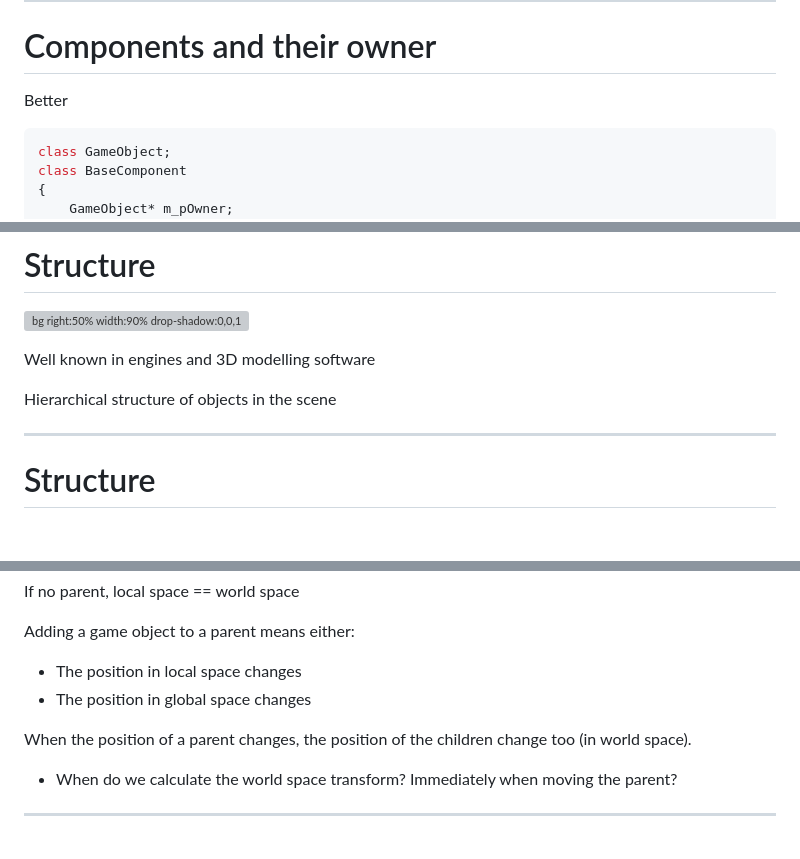
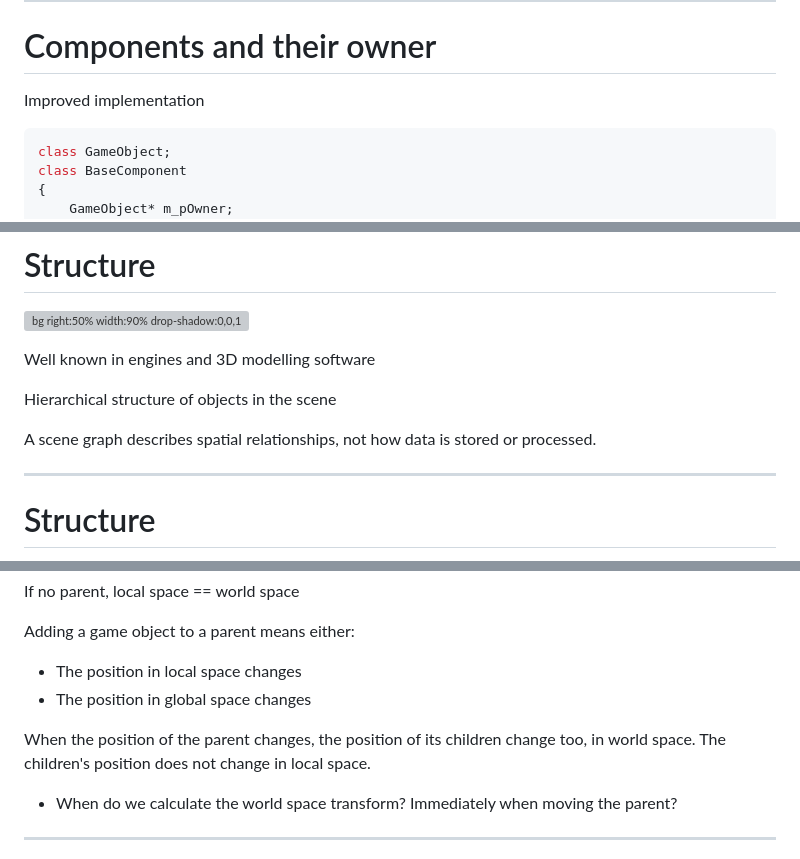
Before and after one commit to avadae/programming4, a Markdown page: slides/scenegraph_dirtyflag/scenegraph_dirtyflag.md, 3 parts joined by grey strips. Rendered like a GitHub page; blank space fills up the shorter version; grey boxes are pictures that could not be loaded.

````diff
--- a/slides/scenegraph_dirtyflag/scenegraph_dirtyflag.md
+++ b/slides/scenegraph_dirtyflag/scenegraph_dirtyflag.md
@@ -107,7 +107,7 @@ No: other components might still reference that component assuming they're shari
 
 # Components and their owner
 
-Better
+Improved implementation
 
 ```cpp
 class GameObject;
@@ -139,6 +139,7 @@ Well known in engines and 3D modelling software
 
 Hierarchical structure of objects in the scene
 
+A scene graph describes spatial relationships, not how data is stored or processed.
 
 ---
 
@@ -398,7 +399,7 @@ Adding a game object to a parent means either:
 - The position in local space changes
 - The position in global space changes
 
-When the position of a parent changes, the position of the children change too (in world space).
+When the position of the parent changes, the position of its children change too, in world space. The children's position does not change in local space.
 - When do we calculate the world space transform? Immediately when moving the parent?
 
 ---
````
Also changed, not shown: other parts of slides/scenegraph_dirtyflag/scenegraph_dirtyflag.md (+19 -15 lines), slides/gameloop_updatemethod_component/gameloop_updatemethod_component.md (+16 -16 lines).
